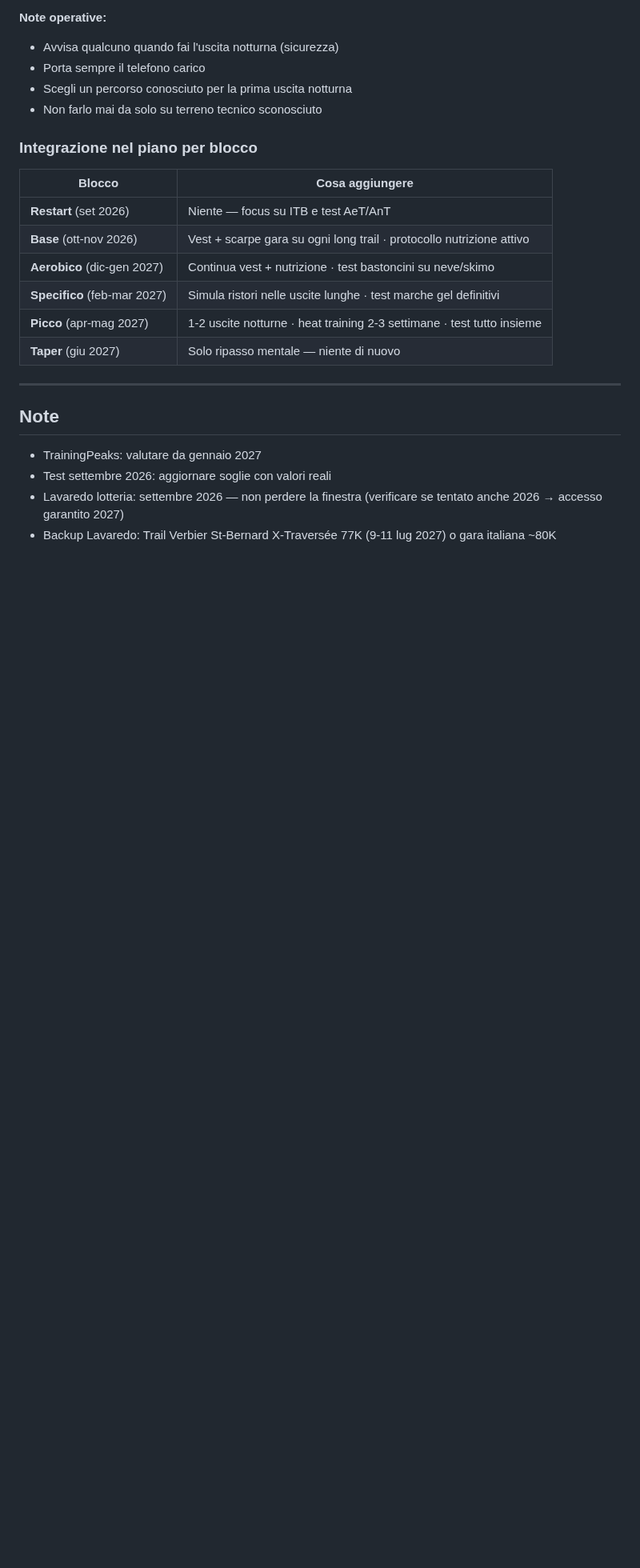
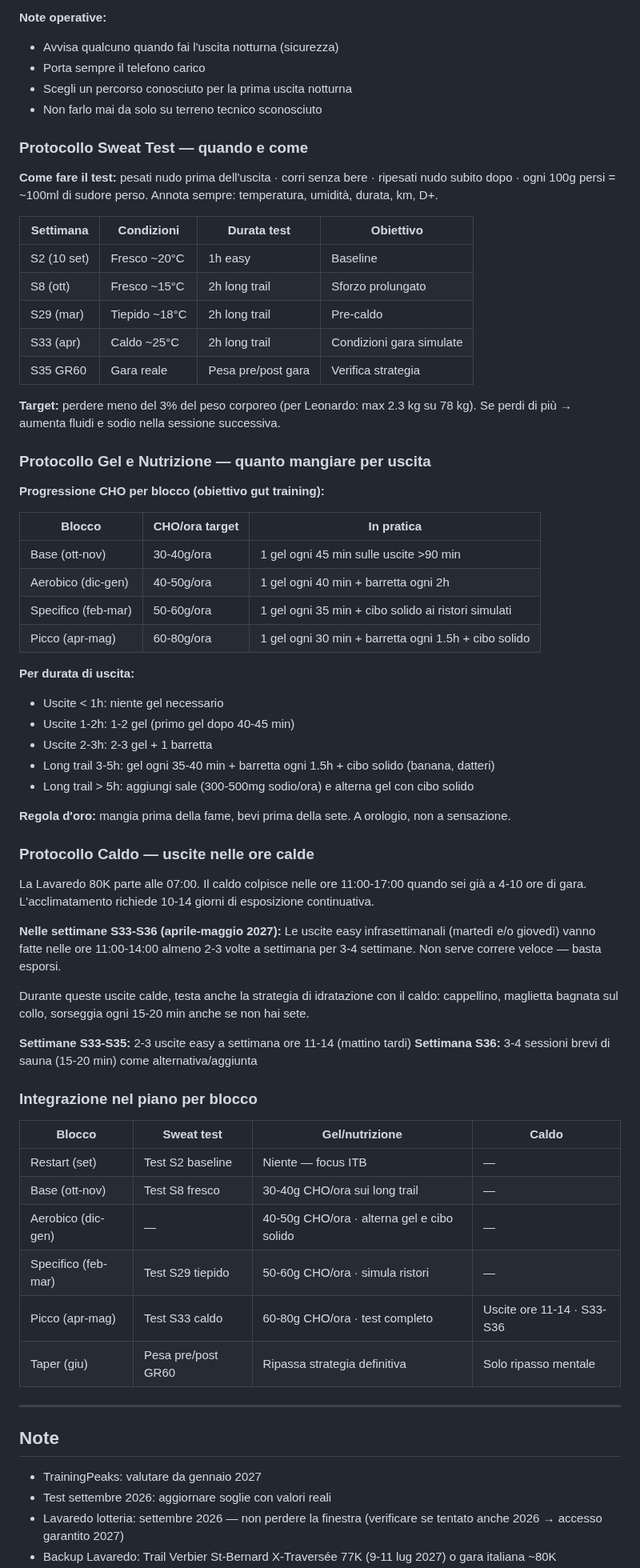
Before and after one commit to Leozardi92/allenamento, a Markdown page: contesto-allenamento.md, the part around one of its changes. Shown at 80% size. GitHub-like rendering; blank space fills up the shorter version.

Commit message:
Aggiorna preparazione gara: fix orario 80K (07:00), sweat test per blocco, protocollo gel per uscita, heat training integrato

```diff
--- a/contesto-allenamento.md
+++ b/contesto-allenamento.md
@@ -443,16 +443,68 @@ Ogni uscita notturna è un test con domande specifiche.
 - Scegli un percorso conosciuto per la prima uscita notturna
 - Non farlo mai da solo su terreno tecnico sconosciuto
 
+### Protocollo Sweat Test — quando e come
+
+**Come fare il test:** pesati nudo prima dell'uscita · corri senza bere ·
+ripesati nudo subito dopo · ogni 100g persi = ~100ml di sudore perso.
+Annota sempre: temperatura, umidità, durata, km, D+.
+
+| Settimana | Condizioni | Durata test | Obiettivo |
+|---|---|---|---|
+| S2 (10 set) | Fresco ~20°C | 1h easy | Baseline |
+| S8 (ott) | Fresco ~15°C | 2h long trail | Sforzo prolungato |
+| S29 (mar) | Tiepido ~18°C | 2h long trail | Pre-caldo |
+| S33 (apr) | Caldo ~25°C | 2h long trail | Condizioni gara simulate |
+| S35 GR60 | Gara reale | Pesa pre/post gara | Verifica strategia |
+
+**Target:** perdere meno del 3% del peso corporeo (per Leonardo: max 2.3 kg su 78 kg).
+Se perdi di più → aumenta fluidi e sodio nella sessione successiva.
+
+### Protocollo Gel e Nutrizione — quanto mangiare per uscita
+
+**Progressione CHO per blocco (obiettivo gut training):**
+
+| Blocco | CHO/ora target | In pratica |
+|---|---|---|
+| Base (ott-nov) | 30-40g/ora | 1 gel ogni 45 min sulle uscite >90 min |
+| Aerobico (dic-gen) | 40-50g/ora | 1 gel ogni 40 min + barretta ogni 2h |
+| Specifico (feb-mar) | 50-60g/ora | 1 gel ogni 35 min + cibo solido ai ristori simulati |
+| Picco (apr-mag) | 60-80g/ora | 1 gel ogni 30 min + barretta ogni 1.5h + cibo solido |
+
+**Per durata di uscita:**
+- Uscite < 1h: niente gel necessario
+- Uscite 1-2h: 1-2 gel (primo gel dopo 40-45 min)
+- Uscite 2-3h: 2-3 gel + 1 barretta
+- Long trail 3-5h: gel ogni 35-40 min + barretta ogni 1.5h + cibo solido (banana, datteri)
+- Long trail > 5h: aggiungi sale (300-500mg sodio/ora) e alterna gel con cibo solido
+
+**Regola d'oro:** mangia prima della fame, bevi prima della sete. A orologio, non a sensazione.
+
+### Protocollo Caldo — uscite nelle ore calde
+
+La Lavaredo 80K parte alle 07:00. Il caldo colpisce nelle ore 11:00-17:00 quando sei
+già a 4-10 ore di gara. L'acclimatamento richiede 10-14 giorni di esposizione continuativa.
+
+**Nelle settimane S33-S36 (aprile-maggio 2027):**
+Le uscite easy infrasettimanali (martedì e/o giovedì) vanno fatte nelle ore 11:00-14:00
+almeno 2-3 volte a settimana per 3-4 settimane. Non serve correre veloce — basta esporsi.
+
+Durante queste uscite calde, testa anche la strategia di idratazione con il caldo:
+cappellino, maglietta bagnata sul collo, sorseggia ogni 15-20 min anche se non hai sete.
+
+**Settimane S33-S35:** 2-3 uscite easy a settimana ore 11-14 (mattino tardi)
+**Settimana S36:** 3-4 sessioni brevi di sauna (15-20 min) come alternativa/aggiunta
+
 ### Integrazione nel piano per blocco
 
-| Blocco | Cosa aggiungere |
-|---|---|
-| **Restart** (set 2026) | Niente — focus su ITB e test AeT/AnT |
-| **Base** (ott-nov 2026) | Vest + scarpe gara su ogni long trail · protocollo nutrizione attivo |
-| **Aerobico** (dic-gen 2027) | Continua vest + nutrizione · test bastoncini su neve/skimo |
-| **Specifico** (feb-mar 2027) | Simula ristori nelle uscite lunghe · test marche gel definitivi |
-| **Picco** (apr-mag 2027) | 1-2 uscite notturne · heat training 2-3 settimane · test tutto insieme |
-| **Taper** (giu 2027) | Solo ripasso mentale — niente di nuovo |
+| Blocco | Sweat test | Gel/nutrizione | Caldo |
+|---|---|---|---|
+| Restart (set) | Test S2 baseline | Niente — focus ITB | — |
+| Base (ott-nov) | Test S8 fresco | 30-40g CHO/ora sui long trail | — |
+| Aerobico (dic-gen) | — | 40-50g CHO/ora · alterna gel e cibo solido | — |
+| Specifico (feb-mar) | Test S29 tiepido | 50-60g CHO/ora · simula ristori | — |
+| Picco (apr-mag) | Test S33 caldo | 60-80g CHO/ora · test completo | Uscite ore 11-14 · S33-S36 |
+| Taper (giu) | Pesa pre/post GR60 | Ripassa strategia definitiva | Solo ripasso mentale |
 
 
 ---
```
Also changed, not shown: other parts of contesto-allenamento.md (+5 -5 lines).
